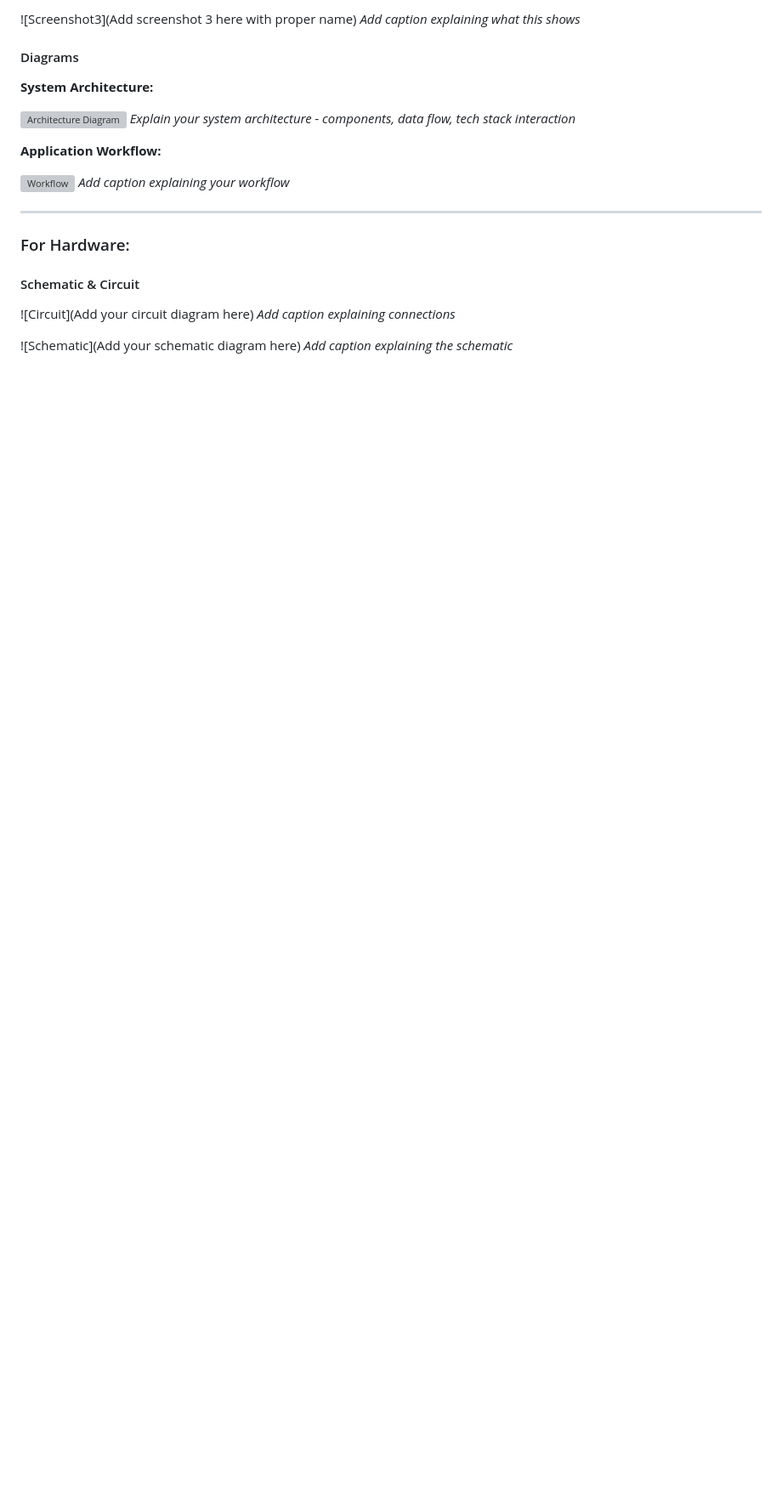
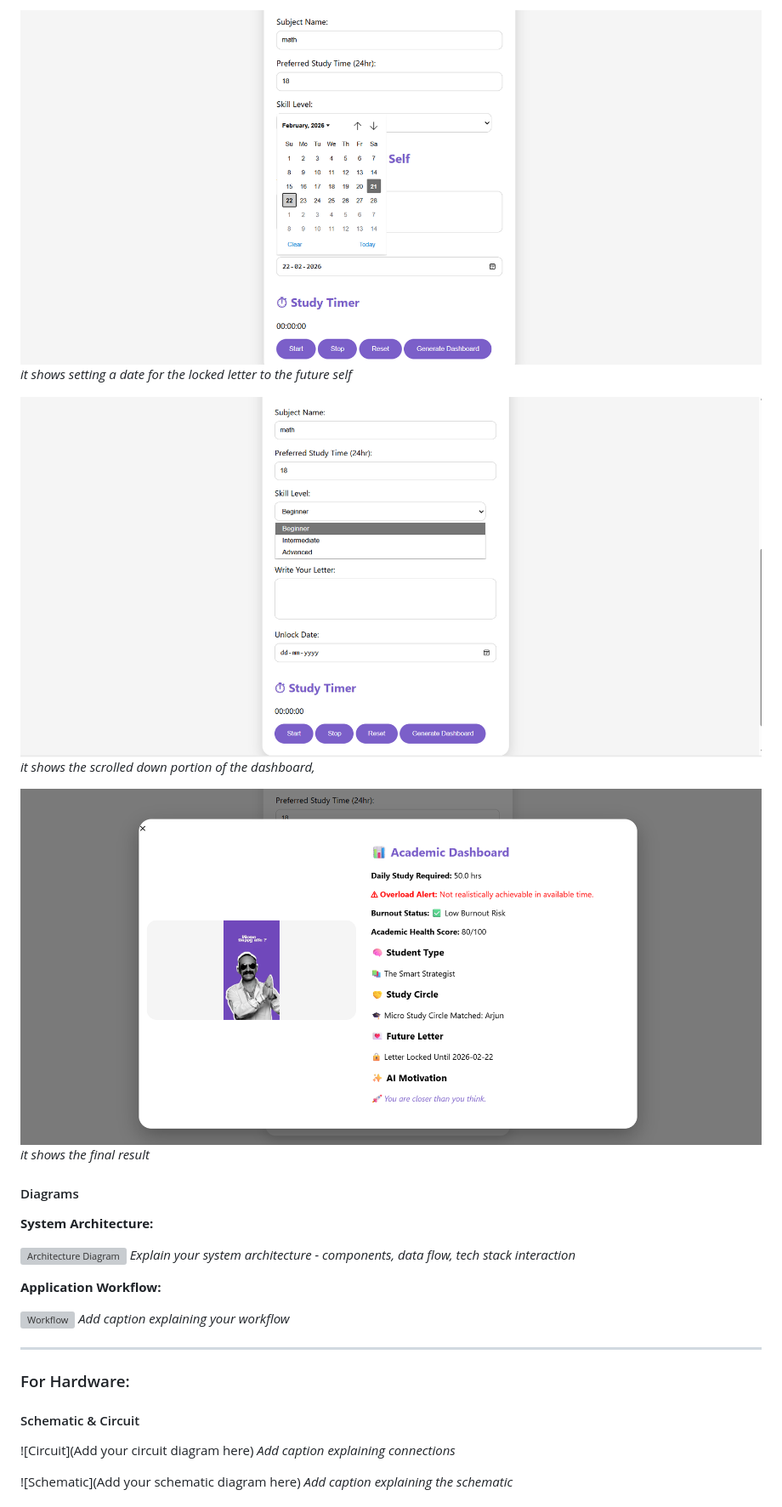
Before and after one commit to DiyaKV/StudySphere, a Markdown page: README.md, the part around one of its changes. Shown at 85% size. Rendered like a GitHub page; pictures changed too: dashboarddate.png (added), dashboards.png (added), popup.png (added); blank space fills up the shorter version; grey boxes are pictures that could not be loaded.

```diff
--- a/README.md
+++ b/README.md
@@ -91,6 +140,12 @@ List the key features of your project:
 
-![Screenshot3](Add screenshot 3 here with proper name)
-*Add caption explaining what this shows*
+![Datesetting](dashboarddate.png)
+*it shows setting a date for the locked letter to the future self*
+
+![Dashboards](dashboards.png)
+*it shows the scrolled down portion of the dashboard,*
+
+![PopUp](popup.png)
+*it shows the final result*
 
 #### Diagrams
 
```
Also changed, not shown: other parts of README.md (+79 -30 lines), dashboard.png (added), login.png (added), 1 other file.
